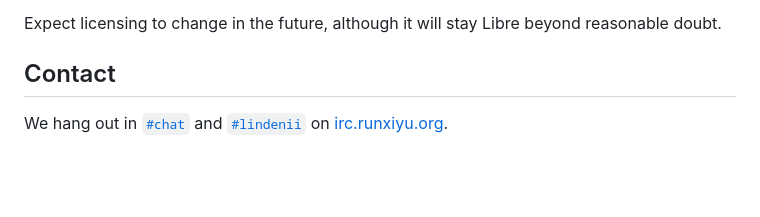
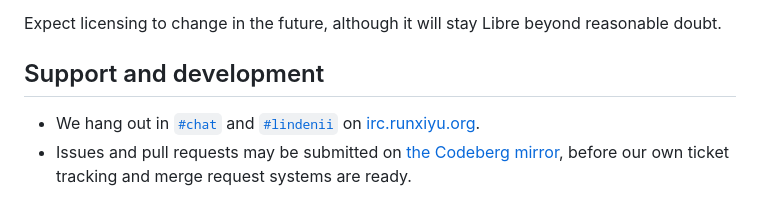
Before and after one commit to runxiyu/forge, a Markdown page: README.md, the part around the change. Rendered like a GitHub page; blank space fills up the shorter version.

Commit message:
README.md: Expand "Support and development"

```diff
--- a/README.md
+++ b/README.md
@@ -134,8 +134,11 @@ not contain the source of dependencies.
 Expect licensing to change in the future, although it will stay Libre beyond
 reasonable doubt.
 
-## Contact
+## Support and development
 
-We hang out in [`#chat`](https://webirc.runxiyu.org/kiwiirc/#chat)
-and [`#lindenii`](https://webirc.runxiyu.org/kiwiirc/#lindenii)
-on [irc.runxiyu.org](https://irc.runxiyu.org).
+* We hang out in [`#chat`](https://webirc.runxiyu.org/kiwiirc/#chat)
+  and [`#lindenii`](https://webirc.runxiyu.org/kiwiirc/#lindenii)
+  on [irc.runxiyu.org](https://irc.runxiyu.org).
+* Issues and pull requests may be submitted on
+  [the Codeberg mirror](https://codeberg.org/runxiyu/forge), before our own
+  ticket tracking and merge request systems are ready.
```
